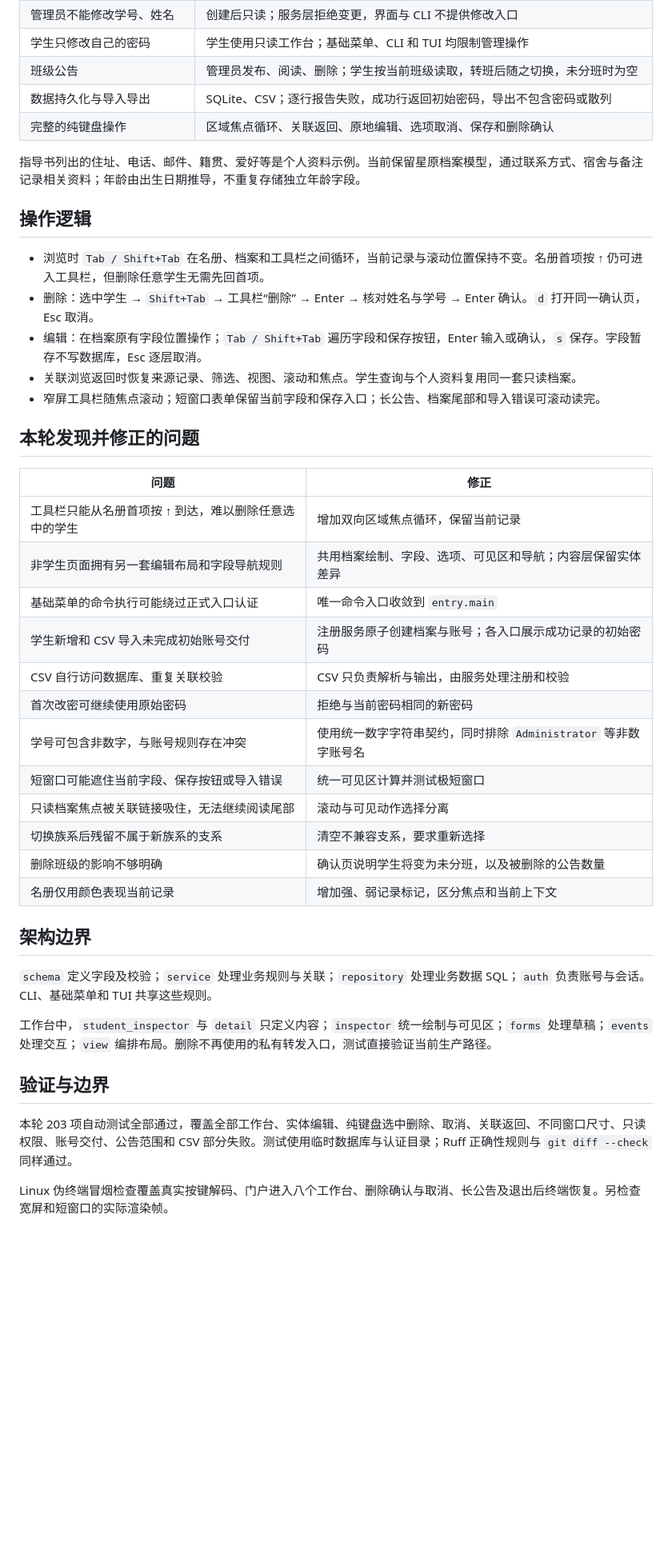
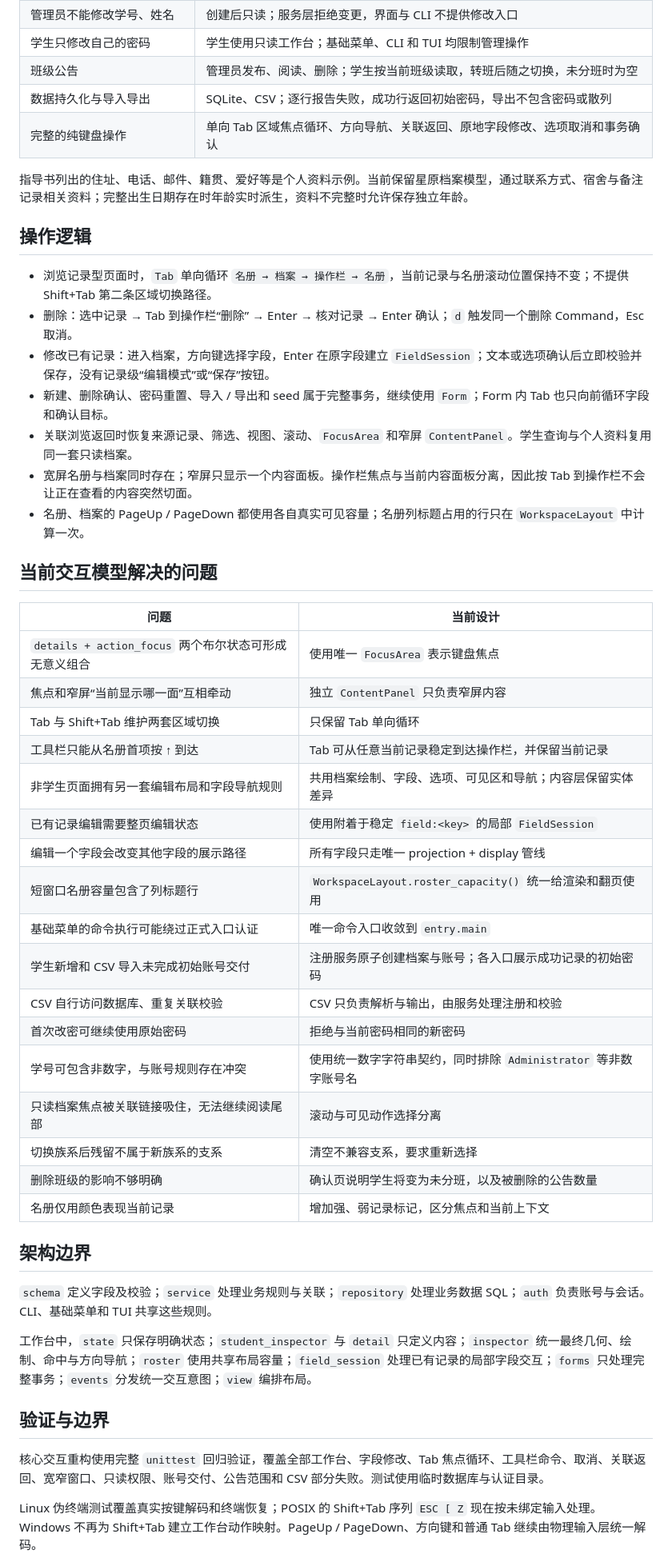
Before and after one commit to RinoPaw/xingyuan-sis, a Markdown page: docs/requirements-coverage.md, the part around one of its changes. Shown at 80% size. GitHub-like rendering; blank space fills up the shorter version.

Commit message:
docs: align interaction coverage with focus model [skip ci]

```diff
--- a/docs/requirements-coverage.md
+++ b/docs/requirements-coverage.md
@@ -21,30 +21,37 @@
 | 学生只修改自己的密码 | 学生使用只读工作台；基础菜单、CLI 和 TUI 均限制管理操作 |
 | 班级公告 | 管理员发布、阅读、删除；学生按当前班级读取，转班后随之切换，未分班时为空 |
 | 数据持久化与导入导出 | SQLite、CSV；逐行报告失败，成功行返回初始密码，导出不包含密码或散列 |
-| 完整的纯键盘操作 | 区域焦点循环、关联返回、原地编辑、选项取消、保存和删除确认 |
+| 完整的纯键盘操作 | 单向 Tab 区域焦点循环、方向导航、关联返回、原地字段修改、选项取消和事务确认 |
 
-指导书列出的住址、电话、邮件、籍贯、爱好等是个人资料示例。当前保留星原档案模型，通过联系方式、宿舍与备注记录相关资料；年龄由出生日期推导，不重复存储独立年龄字段。
+指导书列出的住址、电话、邮件、籍贯、爱好等是个人资料示例。当前保留星原档案模型，通过联系方式、宿舍与备注记录相关资料；完整出生日期存在时年龄实时派生，资料不完整时允许保存独立年龄。
 
 ## 操作逻辑
 
-- 浏览时 `Tab / Shift+Tab` 在名册、档案和工具栏之间循环，当前记录与滚动位置保持不变。名册首项按 ↑ 仍可进入工具栏，但删除任意学生无需先回首项。
-- 删除：选中学生 → `Shift+Tab` → 工具栏“删除” → Enter → 核对姓名与学号 → Enter 确认。`d` 打开同一确认页，Esc 取消。
-- 编辑：在档案原有字段位置操作；`Tab / Shift+Tab` 遍历字段和保存按钮，Enter 输入或确认，`s` 保存。字段暂存不写数据库，Esc 逐层取消。
-- 关联浏览返回时恢复来源记录、筛选、视图、滚动和焦点。学生查询与个人资料复用同一套只读档案。
-- 窄屏工具栏随焦点滚动；短窗口表单保留当前字段和保存入口；长公告、档案尾部和导入错误可滚动读完。
+- 浏览记录型页面时，`Tab` 单向循环 `名册 → 档案 → 操作栏 → 名册`，当前记录与名册滚动位置保持不变；不提供 Shift+Tab 第二条区域切换路径。
+- 删除：选中记录 → Tab 到操作栏“删除” → Enter → 核对记录 → Enter 确认；`d` 触发同一个删除 Command，Esc 取消。
+- 修改已有记录：进入档案，方向键选择字段，Enter 在原字段建立 `FieldSession`；文本或选项确认后立即校验并保存，没有记录级“编辑模式”或“保存”按钮。
+- 新建、删除确认、密码重置、导入 / 导出和 seed 属于完整事务，继续使用 `Form`；Form 内 Tab 也只向前循环字段和确认目标。
+- 关联浏览返回时恢复来源记录、筛选、视图、滚动、`FocusArea` 和窄屏 `ContentPanel`。学生查询与个人资料复用同一套只读档案。
+- 宽屏名册与档案同时存在；窄屏只显示一个内容面板。操作栏焦点与当前内容面板分离，因此按 Tab 到操作栏不会让正在查看的内容突然切面。
+- 名册、档案的 PageUp / PageDown 都使用各自真实可见容量；名册列标题占用的行只在 `WorkspaceLayout` 中计算一次。
 
-## 本轮发现并修正的问题
+## 当前交互模型解决的问题
 
-| 问题 | 修正 |
+| 问题 | 当前设计 |
 | --- | --- |
-| 工具栏只能从名册首项按 ↑ 到达，难以删除任意选中的学生 | 增加双向区域焦点循环，保留当前记录 |
+| `details + action_focus` 两个布尔状态可形成无意义组合 | 使用唯一 `FocusArea` 表示键盘焦点 |
+| 焦点和窄屏“当前显示哪一面”互相牵动 | 独立 `ContentPanel` 只负责窄屏内容 |
+| Tab 与 Shift+Tab 维护两套区域切换 | 只保留 Tab 单向循环 |
+| 工具栏只能从名册首项按 ↑ 到达 | Tab 可从任意当前记录稳定到达操作栏，并保留当前记录 |
 | 非学生页面拥有另一套编辑布局和字段导航规则 | 共用档案绘制、字段、选项、可见区和导航；内容层保留实体差异 |
+| 已有记录编辑需要整页编辑状态 | 使用附着于稳定 `field:<key>` 的局部 `FieldSession` |
+| 编辑一个字段会改变其他字段的展示路径 | 所有字段只走唯一 projection + display 管线 |
+| 短窗口名册容量包含了列标题行 | `WorkspaceLayout.roster_capacity()` 统一给渲染和翻页使用 |
 | 基础菜单的命令执行可能绕过正式入口认证 | 唯一命令入口收敛到 `entry.main` |
 | 学生新增和 CSV 导入未完成初始账号交付 | 注册服务原子创建档案与账号；各入口展示成功记录的初始密码 |
 | CSV 自行访问数据库、重复关联校验 | CSV 只负责解析与输出，由服务处理注册和校验 |
 | 首次改密可继续使用原始密码 | 拒绝与当前密码相同的新密码 |
 | 学号可包含非数字，与账号规则存在冲突 | 使用统一数字字符串契约，同时排除 `Administrator` 等非数字账号名 |
-| 短窗口可能遮住当前字段、保存按钮或导入错误 | 统一可见区计算并测试极短窗口 |
 | 只读档案焦点被关联链接吸住，无法继续阅读尾部 | 滚动与可见动作选择分离 |
 | 切换族系后残留不属于新族系的支系 | 清空不兼容支系，要求重新选择 |
 | 删除班级的影响不够明确 | 确认页说明学生将变为未分班，以及被删除的公告数量 |
@@ -54,11 +61,11 @@
 
 `schema` 定义字段及校验；`service` 处理业务规则与关联；`repository` 处理业务数据 SQL；`auth` 负责账号与会话。CLI、基础菜单和 TUI 共享这些规则。
 
-工作台中，`student_inspector` 与 `detail` 只定义内容；`inspector` 统一绘制与可见区；`forms` 处理草稿；`events` 处理交互；`view` 编排布局。删除不再使用的私有转发入口，测试直接验证当前生产路径。
+工作台中，`state` 只保存明确状态；`student_inspector` 与 `detail` 只定义内容；`inspector` 统一最终几何、绘制、命中与方向导航；`roster` 使用共享布局容量；`field_session` 处理已有记录的局部字段交互；`forms` 只处理完整事务；`events` 分发统一交互意图；`view` 编排布局。
 
 ## 验证与边界
 
-本轮 203 项自动测试全部通过，覆盖全部工作台、实体编辑、纯键盘选中删除、取消、关联返回、不同窗口尺寸、只读权限、账号交付、公告范围和 CSV 部分失败。测试使用临时数据库与认证目录；Ruff 正确性规则与 `git diff --check` 同样通过。
+核心交互重构使用完整 `unittest` 回归验证，覆盖全部工作台、字段修改、Tab 焦点循环、工具栏命令、取消、关联返回、宽窄窗口、只读权限、账号交付、公告范围和 CSV 部分失败。测试使用临时数据库与认证目录。
 
-Linux 伪终端冒烟检查覆盖真实按键解码、门户进入八个工作台、删除确认与取消、长公告及退出后终端恢复。另检查宽屏和短窗口的实际渲染帧。
+Linux 伪终端测试覆盖真实按键解码和终端恢复；POSIX 的 Shift+Tab 序列 `ESC [ Z` 现在按未绑定输入处理。Windows 不再为 Shift+Tab 建立工作台动作映射。PageUp / PageDown、方向键和普通 Tab 继续由物理输入层统一解码。
 
```
Also changed, not shown: other parts of docs/requirements-coverage.md (+5 -5 lines).
